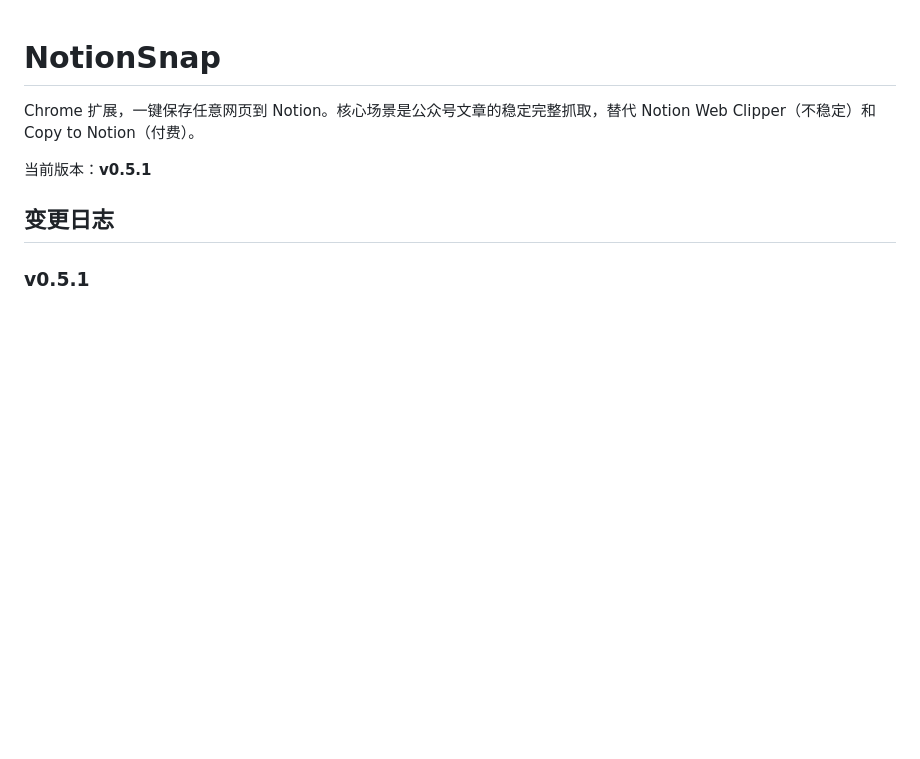
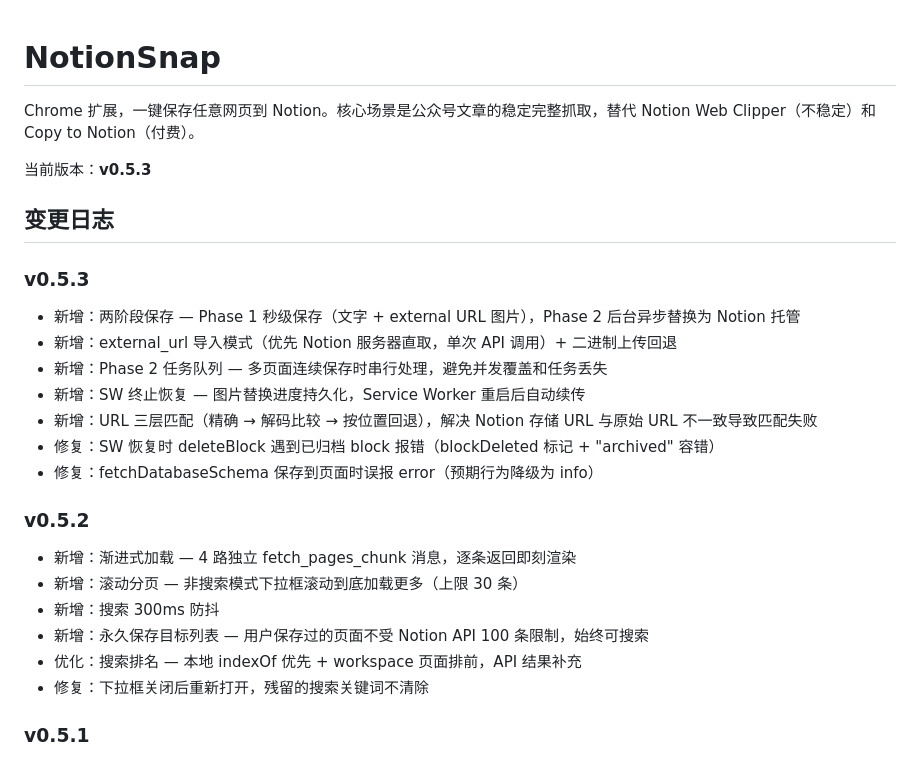
Before and after one commit to xifengxx/notion-saver-ext, a Markdown page: README.md, the part around the change. GitHub-like rendering; blank space fills up the shorter version.

Commit message:
docs: update README changelog for v0.5.2 and v0.5.3
Co-Authored-By: Claude Opus 4.7 <noreply@anthropic.com>

```diff
--- a/README.md
+++ b/README.md
@@ -2,9 +2,26 @@
 
 Chrome 扩展，一键保存任意网页到 Notion。核心场景是公众号文章的稳定完整抓取，替代 Notion Web Clipper（不稳定）和 Copy to Notion（付费）。
 
-当前版本：**v0.5.1**
+当前版本：**v0.5.3**
 
 ## 变更日志
+
+### v0.5.3
+- 新增：两阶段保存 — Phase 1 秒级保存（文字 + external URL 图片），Phase 2 后台异步替换为 Notion 托管
+- 新增：external_url 导入模式（优先 Notion 服务器直取，单次 API 调用）+ 二进制上传回退
+- 新增：Phase 2 任务队列 — 多页面连续保存时串行处理，避免并发覆盖和任务丢失
+- 新增：SW 终止恢复 — 图片替换进度持久化，Service Worker 重启后自动续传
+- 新增：URL 三层匹配（精确 → 解码比较 → 按位置回退），解决 Notion 存储 URL 与原始 URL 不一致导致匹配失败
+- 修复：SW 恢复时 deleteBlock 遇到已归档 block 报错（blockDeleted 标记 + "archived" 容错）
+- 修复：fetchDatabaseSchema 保存到页面时误报 error（预期行为降级为 info）
+
+### v0.5.2
+- 新增：渐进式加载 — 4 路独立 fetch_pages_chunk 消息，逐条返回即刻渲染
+- 新增：滚动分页 — 非搜索模式下拉框滚动到底加载更多（上限 30 条）
+- 新增：搜索 300ms 防抖
+- 新增：永久保存目标列表 — 用户保存过的页面不受 Notion API 100 条限制，始终可搜索
+- 优化：搜索排名 — 本地 indexOf 优先 + workspace 页面排前，API 结果补充
+- 修复：下拉框关闭后重新打开，残留的搜索关键词不清除
 
 ### v0.5.1
 - 新增：自动字段匹配 — 保存到数据库时自动加载 schema，按属性名/类型匹配 9 个元数据字段（URL/作者/发布时间/摘要/网站名称/语言/关键词/封面图/字数），无需手动配置
```
